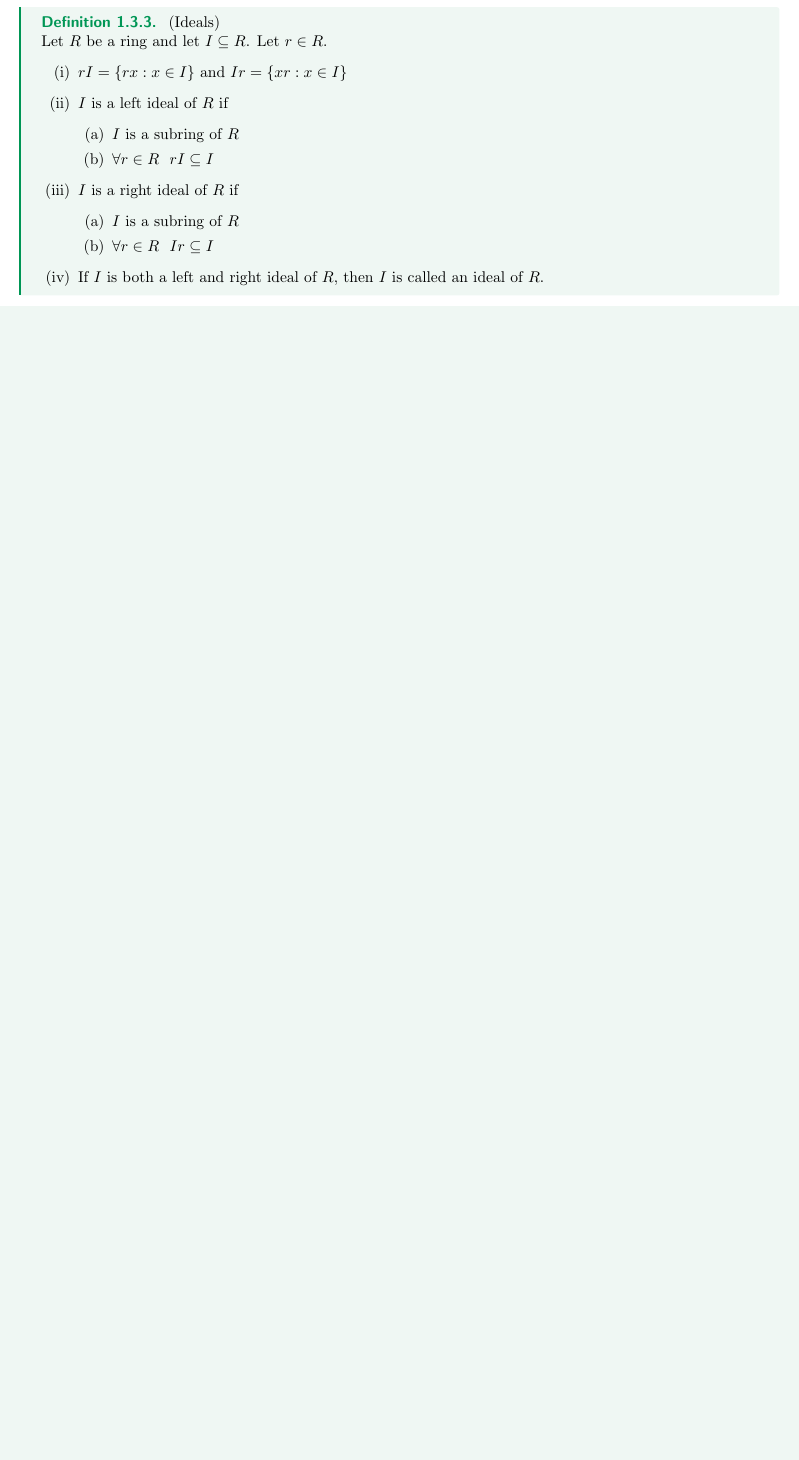
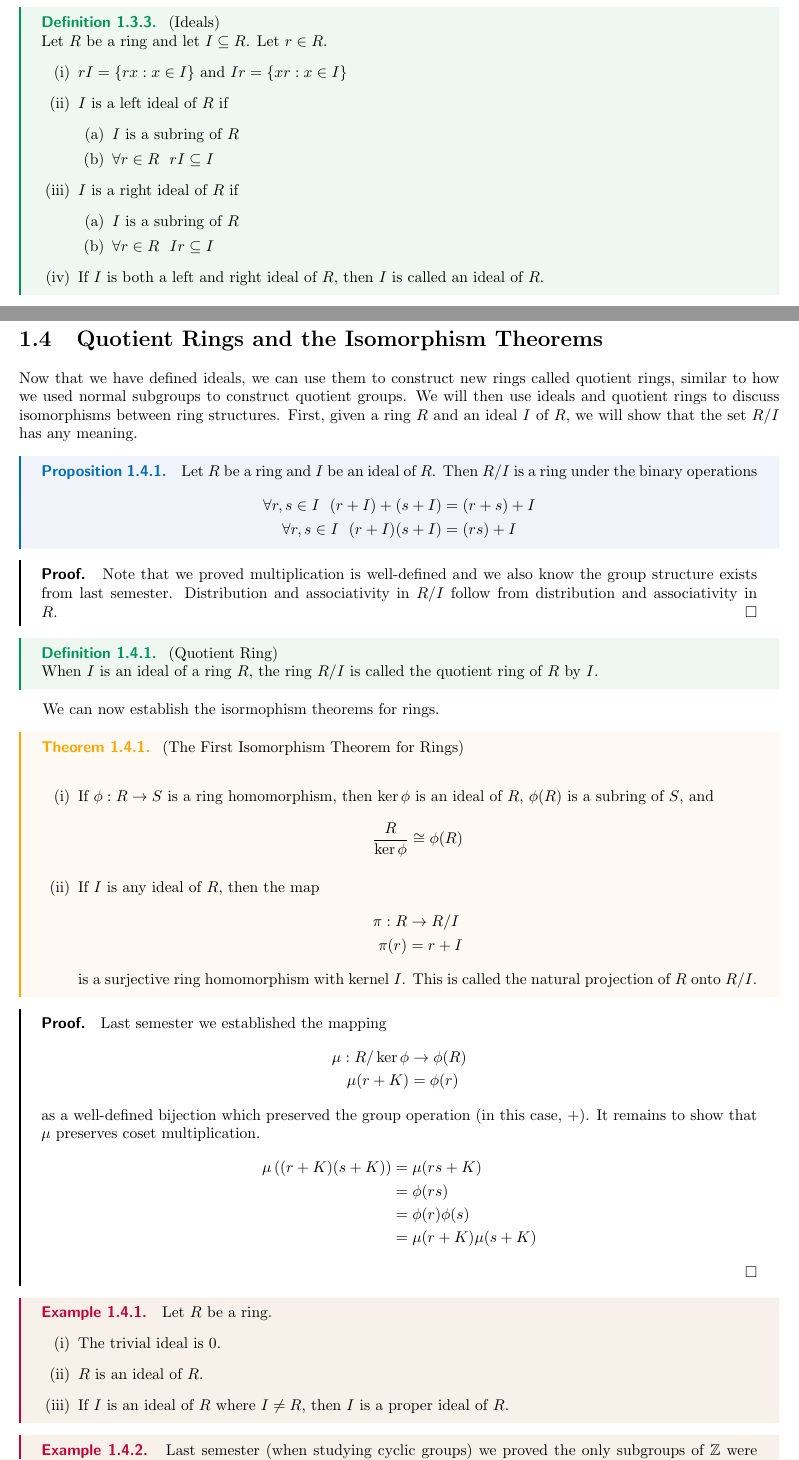
Before and after one commit to jvillarante/Grad-School-Notes, a LaTeX thesis (Math210B/main.tex, which reads Math210B/CH1/4 Quotient Rings and the Isomorphism Theorems.tex): part of page 11 of 11 before the commit and two parts of pages 11 and 12 of 14 after it, the two joined at a grey line, cut so that both start at the same text, the shorter picture padded with empty space. Compiled offline with pdfLaTeX.

Commit message:
Completed section 1.4: Quotient Rings and the Isomorphism Theorems

```diff
--- a/Math210B/CH1/4 Quotient Rings and the Isomorphism Theorems.tex
+++ b/Math210B/CH1/4 Quotient Rings and the Isomorphism Theorems.tex
@@ -0,0 +1,62 @@
+Now that we have defined ideals, we can use them to construct new rings called quotient rings, similar to how we used normal subgroups to construct quotient groups. We will then use ideals and quotient rings to discuss isomorphisms between ring structures. First, given a ring $R$ and an ideal $I$ of $R$, we will show that the set $R/I$ has any meaning.
+
+\begin{proposition}
+    Let $R$ be a ring and $I$ be an ideal of $R$. Then $R/I$ is a ring under the binary operations
+    \begin{align*}
+        \forall r, s \in I ~~(r+I) + (s+I) &= (r+s) + I \\
+        \forall r, s \in I ~~(r+I)(s+I) &= (rs) + I
+    \end{align*}
+\end{proposition}
+
+\begin{proof}
+    Note that we proved multiplication is well-defined and we also know the group structure exists from last semester. Distribution and associativity in $R/I$ follow from distribution and associativity in $R$.
+    \qed
+\end{proof}
+
+\begin{definition}[Quotient Ring] \leavevmode \\
+    When $I$ is an ideal of a ring $R$, the ring $R/I$ is called the quotient ring of $R$ by $I$.
+\end{definition}
+
+We can now establish the isormophism theorems for rings.
+
+\begin{theorem}[The First Isomorphism Theorem for Rings] \leavevmode \\
+    \begin{enumerate}[(i)]
+        \item If $\phi: R \to S$ is a ring homomorphism, then $\ker \phi$ is an ideal of $R$, $\phi(R)$ is a subring of $S$, and
+        $$\dfrac{R}{\ker\phi} \cong \phi(R)$$
+        \item If $I$ is any ideal of $R$, then the map
+        \begin{align*}
+            \pi: R &\to R/I \\
+            \pi(r) &= r+I
+        \end{align*}
+        is a surjective ring homomorphism with kernel $I$. This is called the natural projection of $R$ onto $R/I$.
+    \end{enumerate}
+\end{theorem}
+
+\begin{proof}
+    Last semester we established the mapping
+    \begin{align*}
+        \mu: R/\ker\phi &\to \phi(R) \\
+        \mu(r+K) &= \phi(r)
+    \end{align*}
+    as a well-defined bijection which preserved the group operation (in this case, $+$). It remains to show that $\mu$ preserves coset multiplication.
+    \begin{align*}
+        \mu\left((r+K)(s+K)\right) &= \mu(rs + K) \\
+        &= \phi(rs) \\
+        &= \phi(r)\phi(s) \\
+        &= \mu(r+K)\mu(s+K)
+    \end{align*}
+    \qed
+\end{proof}
+
+\begin{example}
+    Let $R$ be a ring.
+    \begin{enumerate}[(i)]
+        \item The trivial ideal is $0$.
+        \item $R$ is an ideal of $R$.
+        \item If $I$ is an ideal of $R$ where $I \neq R$, then $I$ is a proper ideal of $R$.
+    \end{enumerate}
+\end{example}
+
+\begin{example}
+    Last semester (when studying cyclic groups) we proved the only subgroups of $\Z$ were of the form $n\Z$ for some $n\geq 0$. This tells us that all the ideals of $\Z$ must be of the same form. It is a straightforward exercise to show that $n\Z$ ($n \geq 0$) is an ideal of $\Z$:
+    \begin{align*}
@@ -0,0 +72 @@
+\end{example}
--- a/Math210B/main.tex
+++ b/Math210B/main.tex
@@ -30,4 +30,8 @@
 \input{CH1/3 Polynomials and Ring Homomorphisms.tex}
 \newpage
 
+\section{Quotient Rings and the Isomorphism Theorems}
+\input{CH1/4 Quotient Rings and the Isomorphism Theorems.tex}
+\newpage
+
 \end{document}
```
Also changed, not shown: Math210B/main.pdf, Math210B/CH1/4 Quotient Rings and the Isomorphism Theorems.tex (54 more changed lines), 1 other file.
